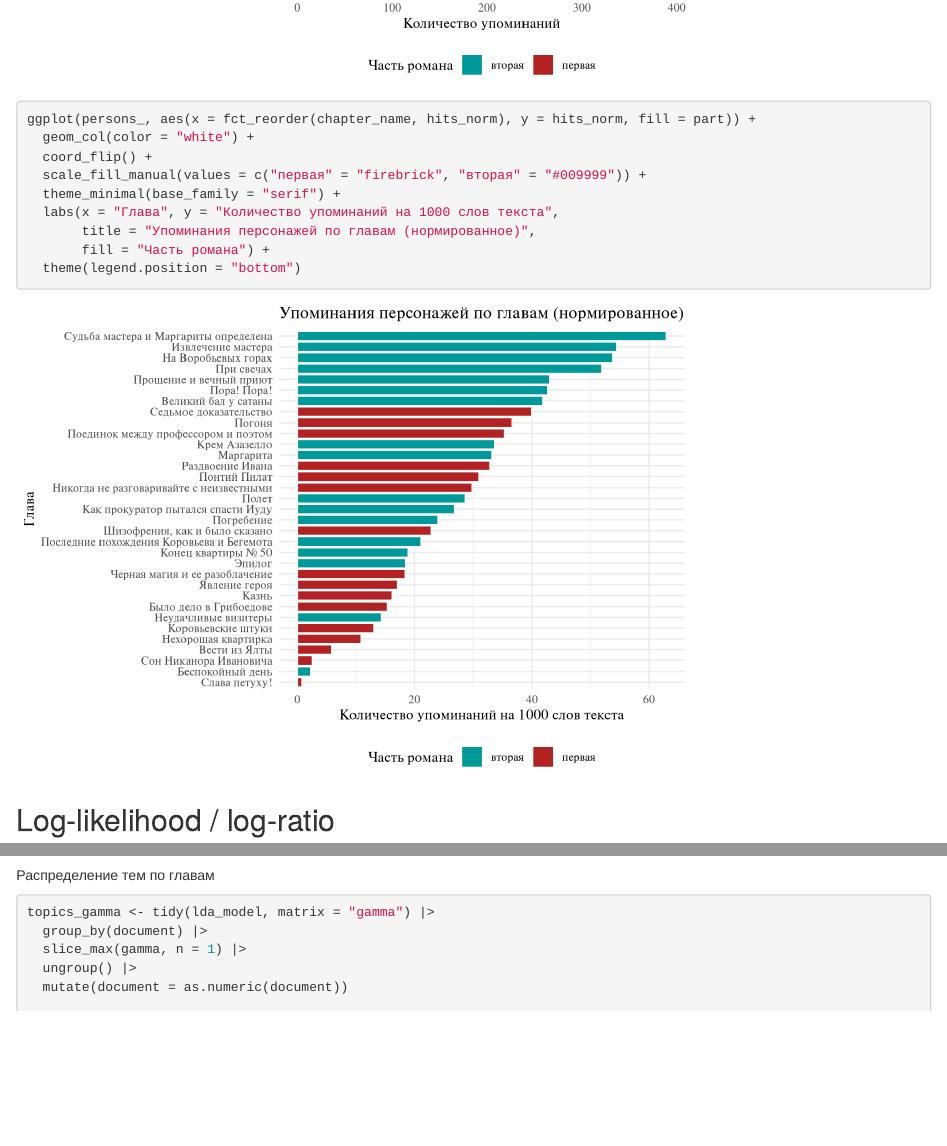
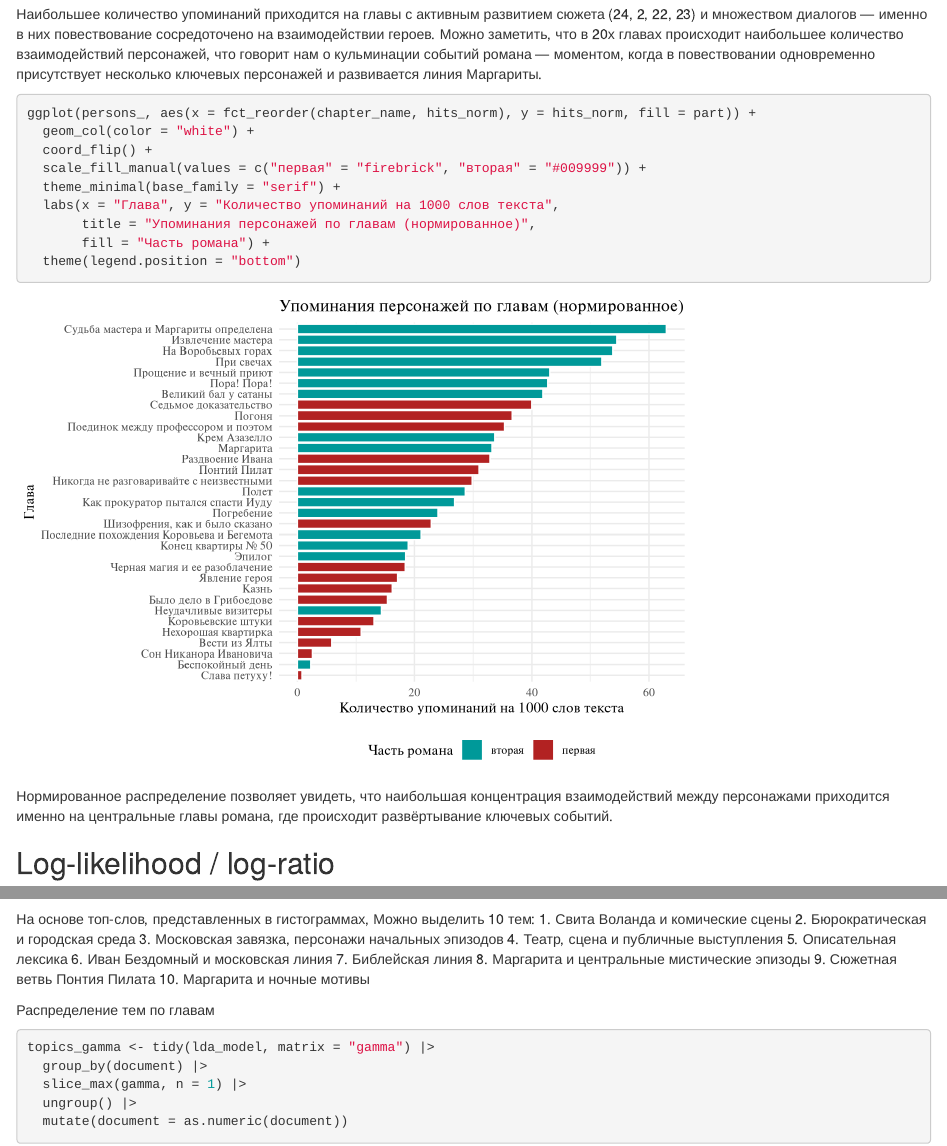
Before and after one commit to arlinrus/laba_2, an R Markdown document (master_and_margarita.Rmd): the page in a window 1100 px wide, from 4650 px down before the commit and from 4900 px down after it, and a second part further down, joined at a grey line. Rendered offline with R 4.5, knitr and Pandoc, with nearby package versions; some code elsewhere in the file could not run offline.

Commit message:
добавил интерпретацию

````diff
--- a/master_and_margarita.Rmd
+++ b/master_and_margarita.Rmd
@@ -185,6 +191,8 @@ ggplot(persons_, aes(x = fct_reorder(chapter_name, hits), y = hits, fill = part)
   theme(legend.position = "bottom")
 ```
 
+Наибольшее количество упоминаний приходится на главы с активным развитием сюжета (24, 2, 22, 23) и множеством диалогов — именно в них повествование сосредоточено на взаимодействии героев. Можно заметить, что в 20х главах происходит наибольшее количество взаимодействий персонажей, что говорит нам о кульминации событий романа — моментом, когда в повествовании одновременно присутствует несколько ключевых персонажей и развивается линия Маргариты.
+
 ```{r}
 ggplot(persons_, aes(x = fct_reorder(chapter_name, hits_norm), y = hits_norm, fill = part)) +
   geom_col(color = "white") +
@@ -196,6 +204,8 @@ ggplot(persons_, aes(x = fct_reorder(chapter_name, hits_norm), y = hits_norm, fi
        fill = "Часть романа") +
   theme(legend.position = "bottom")
 ```
+
+Нормированное распределение позволяет увидеть, что наибольшая концентрация взаимодействий между персонажами приходится именно на центральные главы романа, где происходит развёртывание ключевых событий.
 
 ## Log-likelihood / log-ratio
 
@@ -374,6 +386,18 @@ top_terms |>
   theme_minimal(base_family = "serif")
 ```
 
+На основе топ-слов, представленных в гистограммах, Можно выделить 10 тем:
+1. Свита Воланда и комические сцены
+2. Бюрократическая и городская среда
+3. Московская завязка, персонажи начальных эпизодов
+4. Театр, сцена и публичные выступления
+5. Описательная лексика
+6. Иван Бездомный и московская линия
+7. Библейская линия
+8. Маргарита и центральные мистические эпизоды
+9. Сюжетная ветвь Понтия Пилата
+10. Маргарита и ночные мотивы
+
 Распределение тем по главам
 
 ```{r}
````
Also changed, not shown: master_and_margarita.html, master_and_margarita.Rmd (12 more changed lines).
